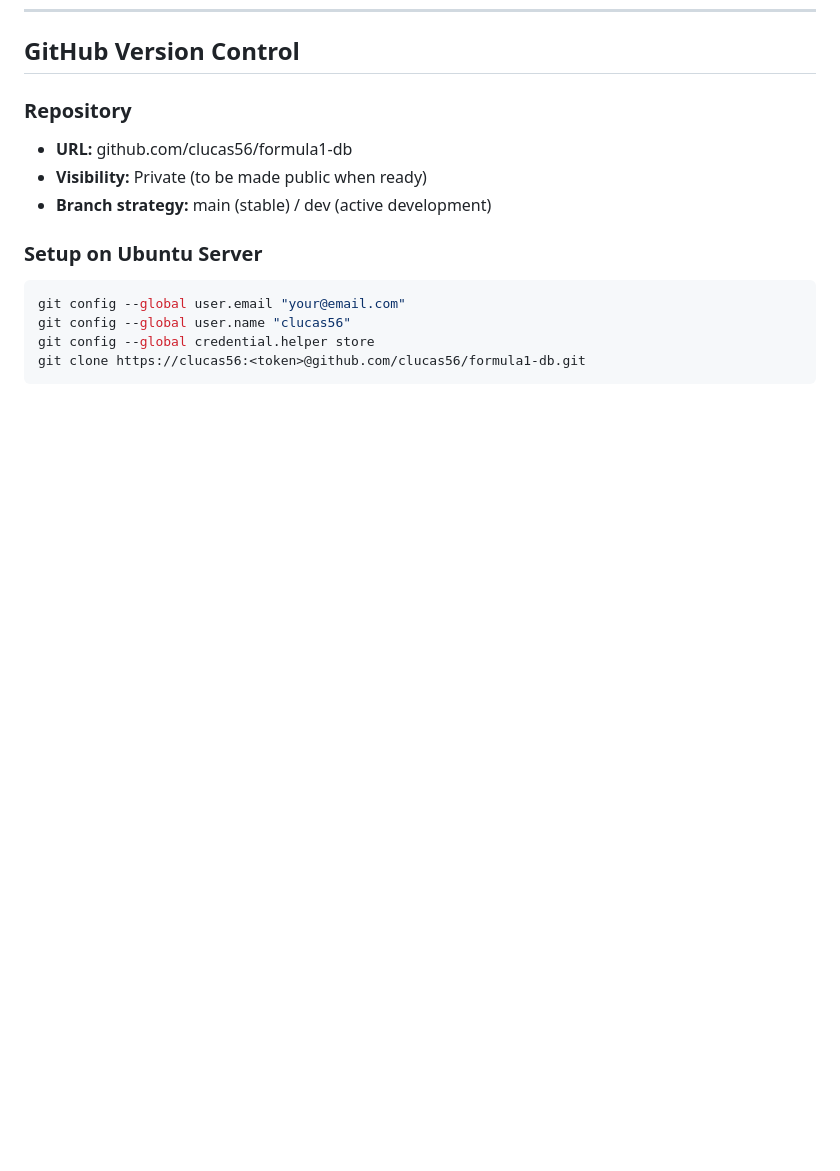
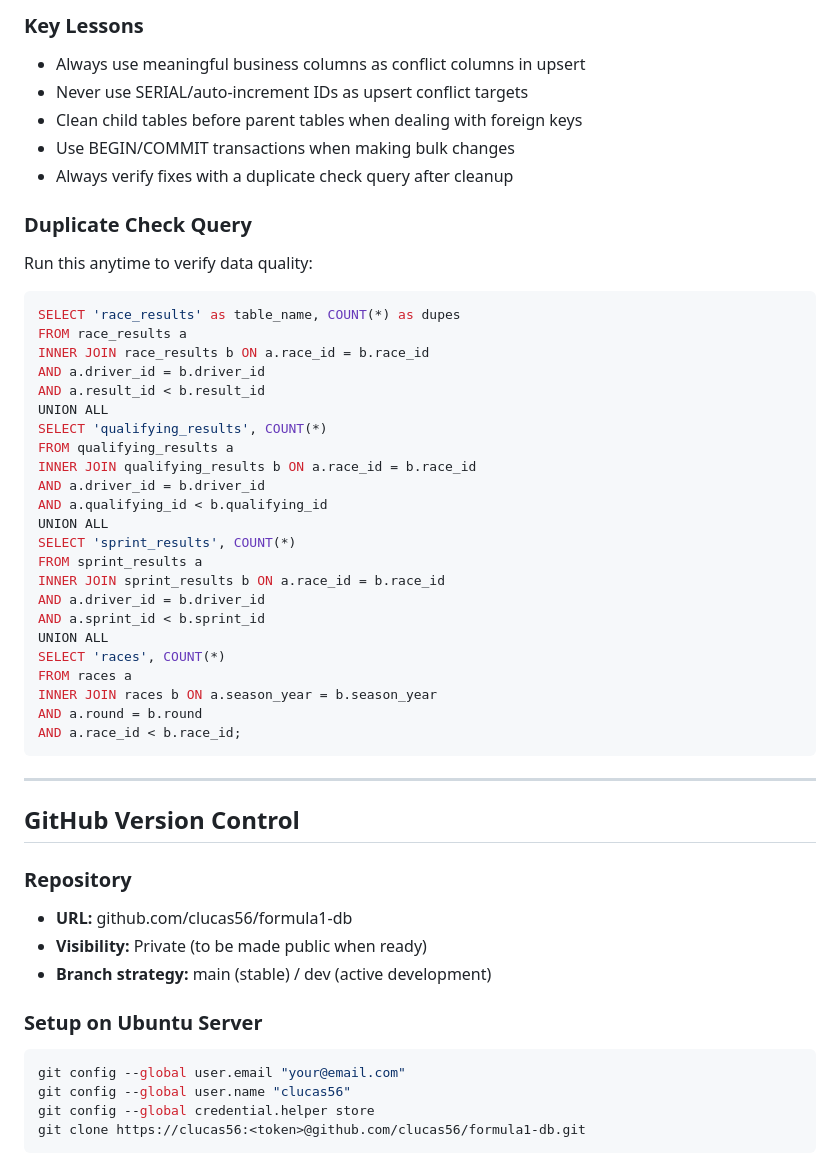
Before and after one commit to clucas56/formula1-db, a Markdown page: documentation.md, the part around one of its changes. Drawn GitHub-style; blank space fills up the shorter version.

````diff
--- a/documentation.md
+++ b/documentation.md
@@ -437,3 +494,41 @@ python3 pipeline/setup_db.py
+### Key Lessons
+- Always use meaningful business columns as conflict columns in upsert
+- Never use SERIAL/auto-increment IDs as upsert conflict targets
+- Clean child tables before parent tables when dealing with foreign keys
+- Use BEGIN/COMMIT transactions when making bulk changes
+- Always verify fixes with a duplicate check query after cleanup
+
+### Duplicate Check Query
+Run this anytime to verify data quality:
+```sql
+SELECT 'race_results' as table_name, COUNT(*) as dupes
+FROM race_results a
+INNER JOIN race_results b ON a.race_id = b.race_id
+AND a.driver_id = b.driver_id
+AND a.result_id < b.result_id
+UNION ALL
+SELECT 'qualifying_results', COUNT(*)
+FROM qualifying_results a
+INNER JOIN qualifying_results b ON a.race_id = b.race_id
+AND a.driver_id = b.driver_id
+AND a.qualifying_id < b.qualifying_id
+UNION ALL
+SELECT 'sprint_results', COUNT(*)
+FROM sprint_results a
+INNER JOIN sprint_results b ON a.race_id = b.race_id
+AND a.driver_id = b.driver_id
+AND a.sprint_id < b.sprint_id
+UNION ALL
+SELECT 'races', COUNT(*)
+FROM races a
+INNER JOIN races b ON a.season_year = b.season_year
+AND a.round = b.round
+AND a.race_id < b.race_id;
+```
+
+
+---
+
 ## GitHub Version Control
 
 ### Repository
````
Also changed, not shown: other parts of documentation.md (+57 -0 lines).
